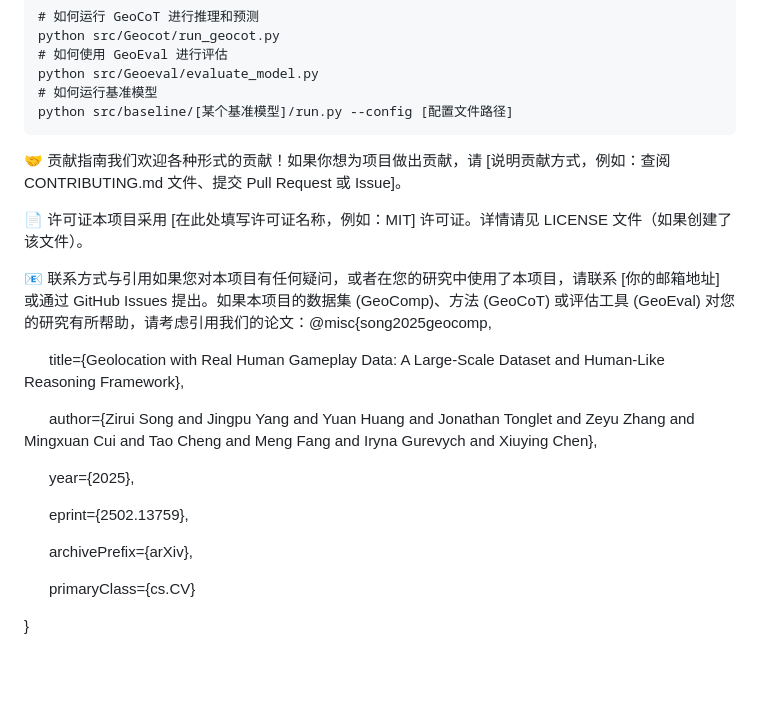
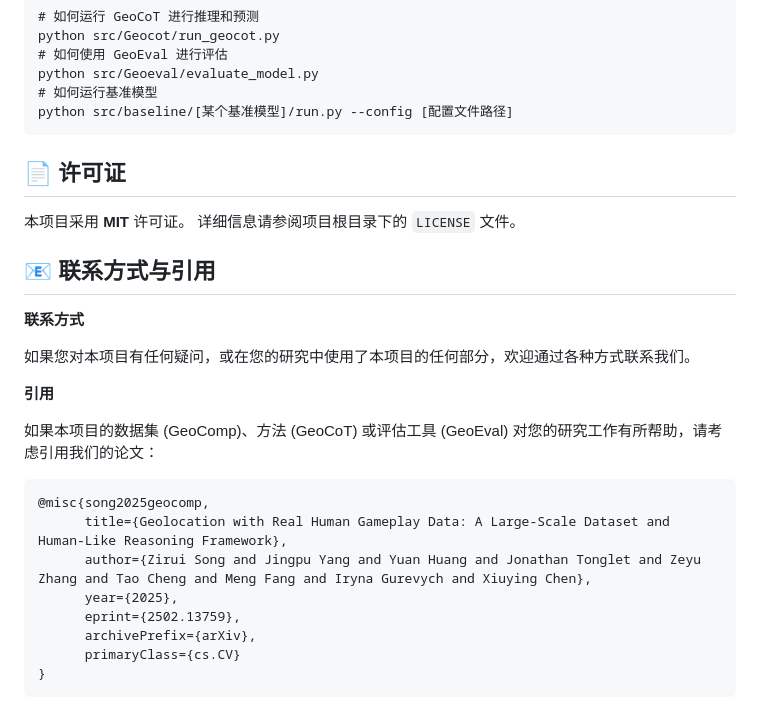
Before and after one commit to yuan4629/Geocomp, a Markdown page: README.md, the part around the change. Drawn GitHub-style; blank space fills up the shorter version.

````diff
--- a/README.md
+++ b/README.md
@@ -119,22 +119,29 @@ python src/Geoeval/evaluate_model.py
 python src/baseline/[某个基准模型]/run.py --config [配置文件路径]
 ```
 
-🤝 贡献指南我们欢迎各种形式的贡献！如果你想为项目做出贡献，请 [说明贡献方式，例如：查阅 CONTRIBUTING.md 文件、提交 Pull Request 或 Issue]。
 
-📄 许可证本项目采用 [在此处填写许可证名称，例如：MIT] 许可证。详情请见 LICENSE 文件（如果创建了该文件）。
+## 📄 许可证
 
-📧 联系方式与引用如果您对本项目有任何疑问，或者在您的研究中使用了本项目，请联系 [你的邮箱地址] 或通过 GitHub Issues 提出。如果本项目的数据集 (GeoComp)、方法 (GeoCoT) 或评估工具 (GeoEval) 对您的研究有所帮助，请考虑引用我们的论文：@misc{song2025geocomp,
+本项目采用 **MIT** 许可证。
+详细信息请参阅项目根目录下的 `LICENSE` 文件。
 
-      title={Geolocation with Real Human Gameplay Data: A Large-Scale Dataset and Human-Like Reasoning Framework},
+## 📧 联系方式与引用
 
-      author={Zirui Song and Jingpu Yang and Yuan Huang and Jonathan Tonglet and Zeyu Zhang and Mingxuan Cui and Tao Cheng and Meng Fang and Iryna Gurevych and Xiuying Chen},
+**联系方式**
 
-      year={2025},
+如果您对本项目有任何疑问，或在您的研究中使用了本项目的任何部分，欢迎通过各种方式联系我们。
 
-      eprint={2502.13759},
+**引用**
 
-      archivePrefix={arXiv},
+如果本项目的数据集 (GeoComp)、方法 (GeoCoT) 或评估工具 (GeoEval) 对您的研究工作有所帮助，请考虑引用我们的论文：
 
-      primaryClass={cs.CV}
-
+```bibtex
+@misc{song2025geocomp,
+      title={Geolocation with Real Human Gameplay Data: A Large-Scale Dataset and Human-Like Reasoning Framework},
+      author={Zirui Song and Jingpu Yang and Yuan Huang and Jonathan Tonglet and Zeyu Zhang and Tao Cheng and Meng Fang and Iryna Gurevych and Xiuying Chen},
+      year={2025},
+      eprint={2502.13759},
+      archivePrefix={arXiv},
+      primaryClass={cs.CV}
 }
+```
````
